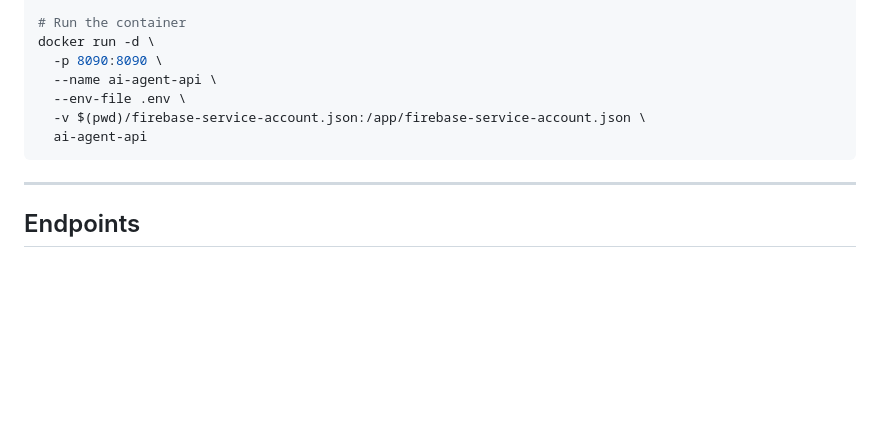
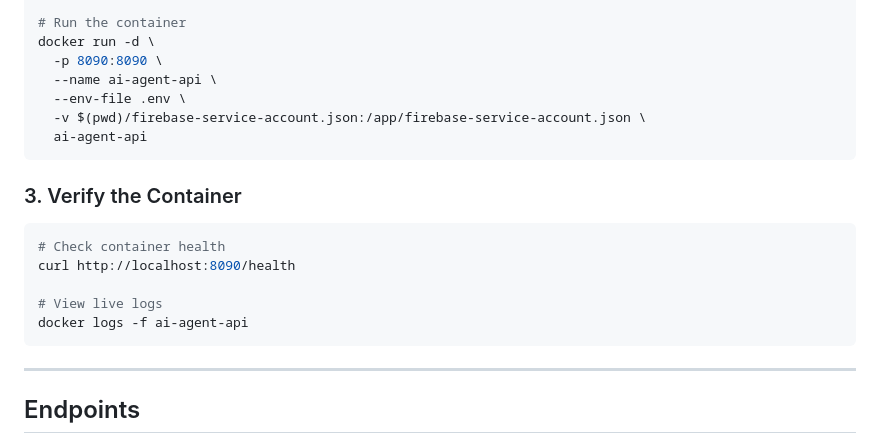
Before and after one commit to Rohanfree/AIVoiceAgent, a Markdown page: README.md, the part around the change. GitHub-like rendering; blank space fills up the shorter version.

Commit message:
docs: finalize docker verification instructions in README

````diff
--- a/README.md
+++ b/README.md
@@ -76,6 +76,16 @@ docker run -d \
   ai-agent-api
 ```
 
+### 3. Verify the Container
+
+```bash
+# Check container health
+curl http://localhost:8090/health
+
+# View live logs
+docker logs -f ai-agent-api
+```
+
 ---
 
 ## Endpoints
````
